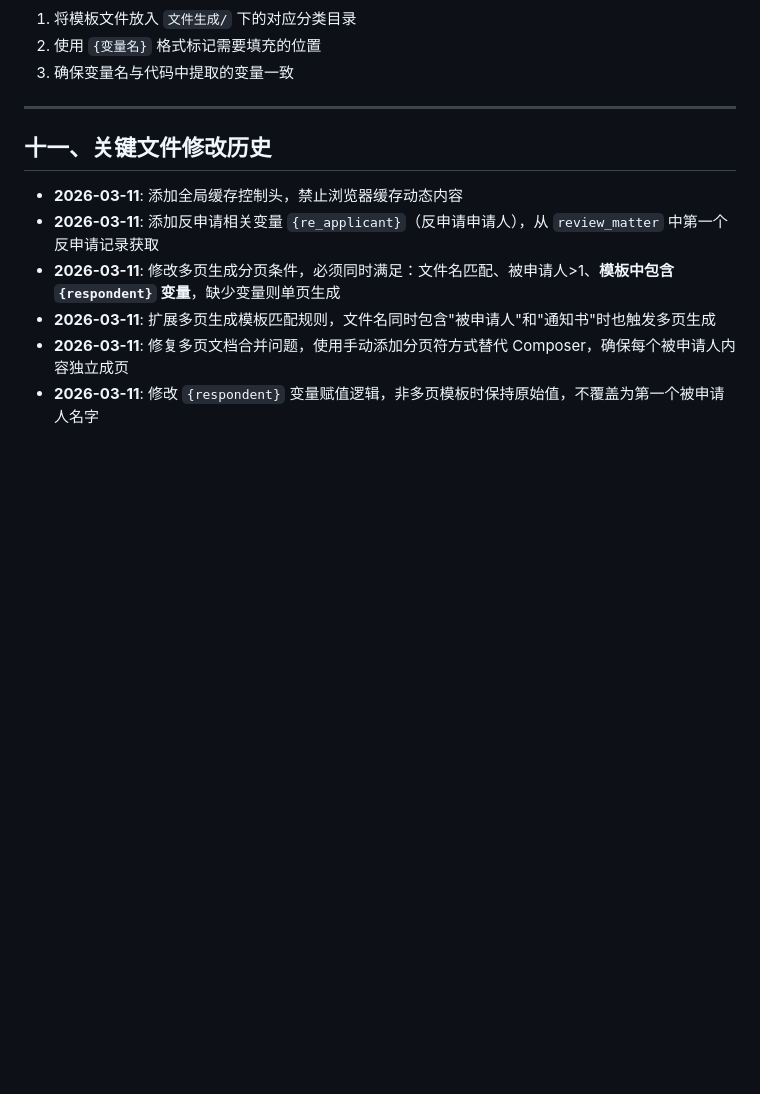
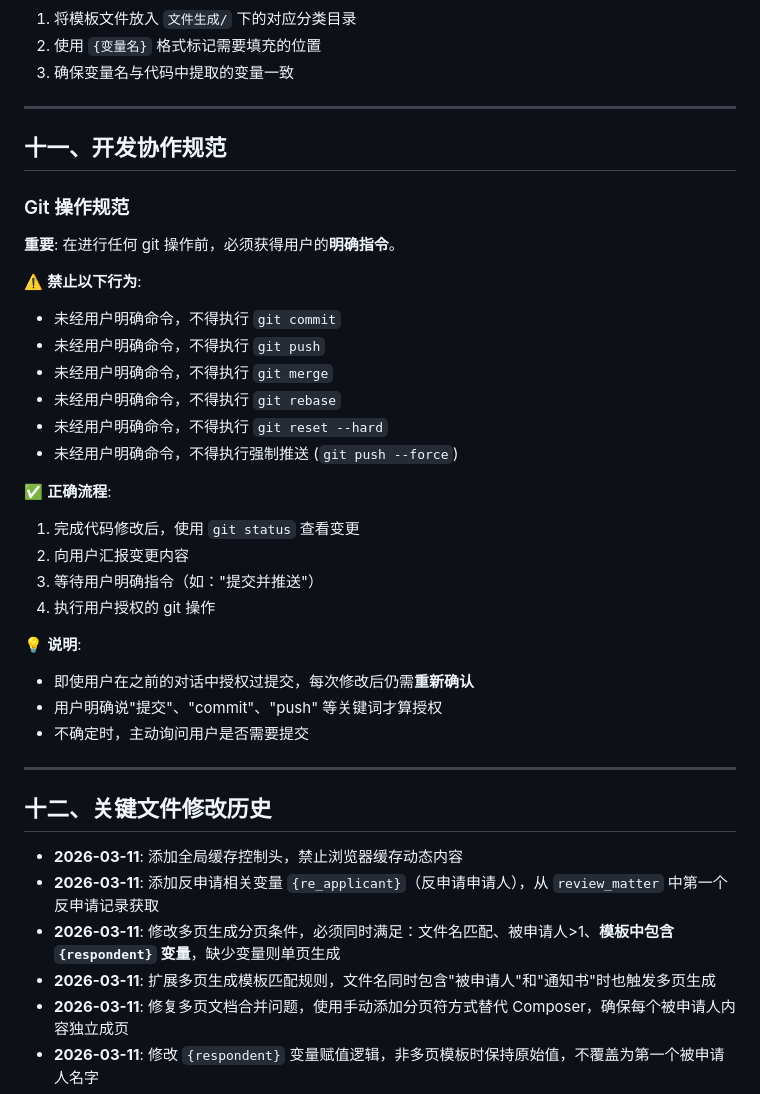
Before and after one commit to awdad102554/InfoWeb, a Markdown page: PROJECT_OVERVIEW.md, the part around the change. GitHub-like rendering; blank space fills up the shorter version.

Commit message:
docs: 添加开发协作规范，明确 git 操作需要用户授权
- 新增'开发协作规范'章节
- 明确禁止未经用户授权执行 git commit/push/merge/rebase/reset 等操作
- 规定正确流程：修改→汇报→等待授权→执行

```diff
--- a/PROJECT_OVERVIEW.md
+++ b/PROJECT_OVERVIEW.md
@@ -438,7 +438,33 @@ curl -X POST http://localhost:5000/api/doc_templates/generate \
 
 ---
 
-## 十一、关键文件修改历史
+## 十一、开发协作规范
+
+### Git 操作规范
+**重要**: 在进行任何 git 操作前，必须获得用户的**明确指令**。
+
+⚠️ **禁止以下行为**:
+- 未经用户明确命令，不得执行 `git commit`
+- 未经用户明确命令，不得执行 `git push`
+- 未经用户明确命令，不得执行 `git merge`
+- 未经用户明确命令，不得执行 `git rebase`
+- 未经用户明确命令，不得执行 `git reset --hard`
+- 未经用户明确命令，不得执行强制推送 (`git push --force`)
+
+✅ **正确流程**:
+1. 完成代码修改后，使用 `git status` 查看变更
+2. 向用户汇报变更内容
+3. 等待用户明确指令（如："提交并推送"）
+4. 执行用户授权的 git 操作
+
+💡 **说明**:
+- 即使用户在之前的对话中授权过提交，每次修改后仍需**重新确认**
+- 用户明确说"提交"、"commit"、"push" 等关键词才算授权
+- 不确定时，主动询问用户是否需要提交
+
+---
+
+## 十二、关键文件修改历史
 
 - **2026-03-11**: 添加全局缓存控制头，禁止浏览器缓存动态内容
 - **2026-03-11**: 添加反申请相关变量 `{re_applicant}`（反申请申请人），从 `review_matter` 中第一个反申请记录获取
```
